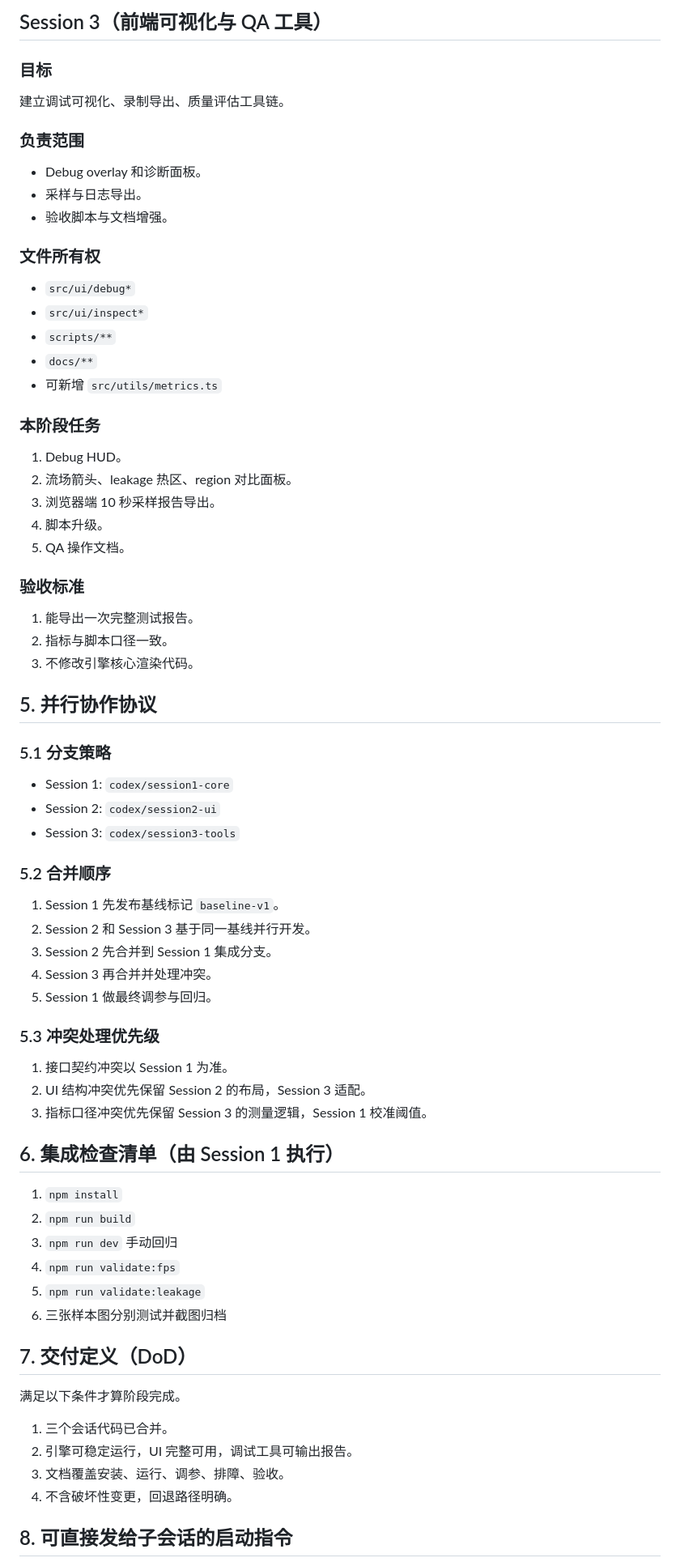
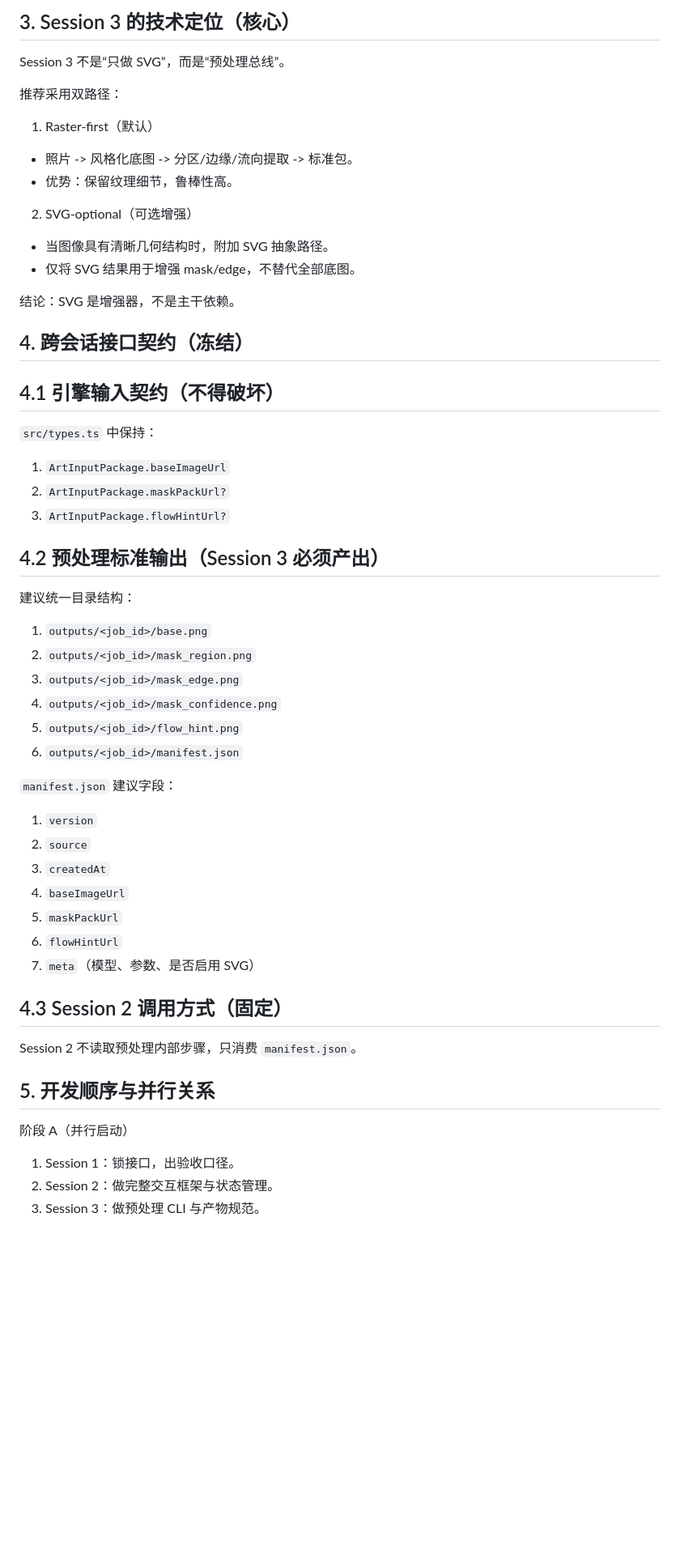
Before and after one commit to CWen001/art-code, a Markdown page: docs/distributed_execution_playbook.md, the part around one of its changes. Shown at 81% size. Drawn GitHub-style; blank space fills up the shorter version.

Commit message:
docs: finalize session split with preprocess-first session3

```diff
--- a/docs/distributed_execution_playbook.md
+++ b/docs/distributed_execution_playbook.md
@@ -105,64 +54,51 @@ Session 1 作为主会话负责架构和集成，Session 2 与 Session 3 负责
 
-## Session 3（前端可视化与 QA 工具）
-### 目标
-建立调试可视化、录制导出、质量评估工具链。
+## 3. Session 3 的技术定位（核心）
+Session 3 不是“只做 SVG”，而是“预处理总线”。
 
-### 负责范围
-- Debug overlay 和诊断面板。
-- 采样与日志导出。
-- 验收脚本与文档增强。
+推荐采用双路径：
+1. Raster-first（默认）
+- 照片 -> 风格化底图 -> 分区/边缘/流向提取 -> 标准包。
+- 优势：保留纹理细节，鲁棒性高。
 
-### 文件所有权
-- `src/ui/debug*`
-- `src/ui/inspect*`
-- `scripts/**`
-- `docs/**`
-- 可新增 `src/utils/metrics.ts`
+2. SVG-optional（可选增强）
+- 当图像具有清晰几何结构时，附加 SVG 抽象路径。
+- 仅将 SVG 结果用于增强 mask/edge，不替代全部底图。
 
-### 本阶段任务
-1. Debug HUD。
-2. 流场箭头、leakage 热区、region 对比面板。
-3. 浏览器端 10 秒采样报告导出。
-4. 脚本升级。
-5. QA 操作文档。
+结论：SVG 是增强器，不是主干依赖。
 
-### 验收标准
-1. 能导出一次完整测试报告。
-2. 指标与脚本口径一致。
-3. 不修改引擎核心渲染代码。
+## 4. 跨会话接口契约（冻结）
 
-## 5. 并行协作协议
-### 5.1 分支策略
-- Session 1: `codex/session1-core`
-- Session 2: `codex/session2-ui`
-- Session 3: `codex/session3-tools`
+## 4.1 引擎输入契约（不得破坏）
+`src/types.ts` 中保持：
+1. `ArtInputPackage.baseImageUrl`
+2. `ArtInputPackage.maskPackUrl?`
+3. `ArtInputPackage.flowHintUrl?`
 
-### 5.2 合并顺序
-1. Session 1 先发布基线标记 `baseline-v1`。
-2. Session 2 和 Session 3 基于同一基线并行开发。
-3. Session 2 先合并到 Session 1 集成分支。
-4. Session 3 再合并并处理冲突。
-5. Session 1 做最终调参与回归。
+## 4.2 预处理标准输出（Session 3 必须产出）
+建议统一目录结构：
+1. `outputs/<job_id>/base.png`
+2. `outputs/<job_id>/mask_region.png`
+3. `outputs/<job_id>/mask_edge.png`
+4. `outputs/<job_id>/mask_confidence.png`
+5. `outputs/<job_id>/flow_hint.png`
+6. `outputs/<job_id>/manifest.json`
 
-### 5.3 冲突处理优先级
-1. 接口契约冲突以 Session 1 为准。
-2. UI 结构冲突优先保留 Session 2 的布局，Session 3 适配。
-3. 指标口径冲突优先保留 Session 3 的测量逻辑，Session 1 校准阈值。
+`manifest.json` 建议字段：
+1. `version`
+2. `source`
+3. `createdAt`
+4. `baseImageUrl`
+5. `maskPackUrl`
+6. `flowHintUrl`
+7. `meta`（模型、参数、是否启用 SVG）
 
-## 6. 集成检查清单（由 Session 1 执行）
-1. `npm install`
-2. `npm run build`
-3. `npm run dev` 手动回归
-4. `npm run validate:fps`
-5. `npm run validate:leakage`
-6. 三张样本图分别测试并截图归档
+## 4.3 Session 2 调用方式（固定）
+Session 2 不读取预处理内部步骤，只消费 `manifest.json`。
 
-## 7. 交付定义（DoD）
-满足以下条件才算阶段完成。
-1. 三个会话代码已合并。
-2. 引擎可稳定运行，UI 完整可用，调试工具可输出报告。
-3. 文档覆盖安装、运行、调参、排障、验收。
-4. 不含破坏性变更，回退路径明确。
+## 5. 开发顺序与并行关系
 
-## 8. 可直接发给子会话的启动指令
+阶段 A（并行启动）
+1. Session 1：锁接口，出验收口径。
+2. Session 2：做完整交互框架与状态管理。
+3. Session 3：做预处理 CLI 与产物规范。
 
```
Also changed, not shown: other parts of docs/distributed_execution_playbook.md (+87 -103 lines).
